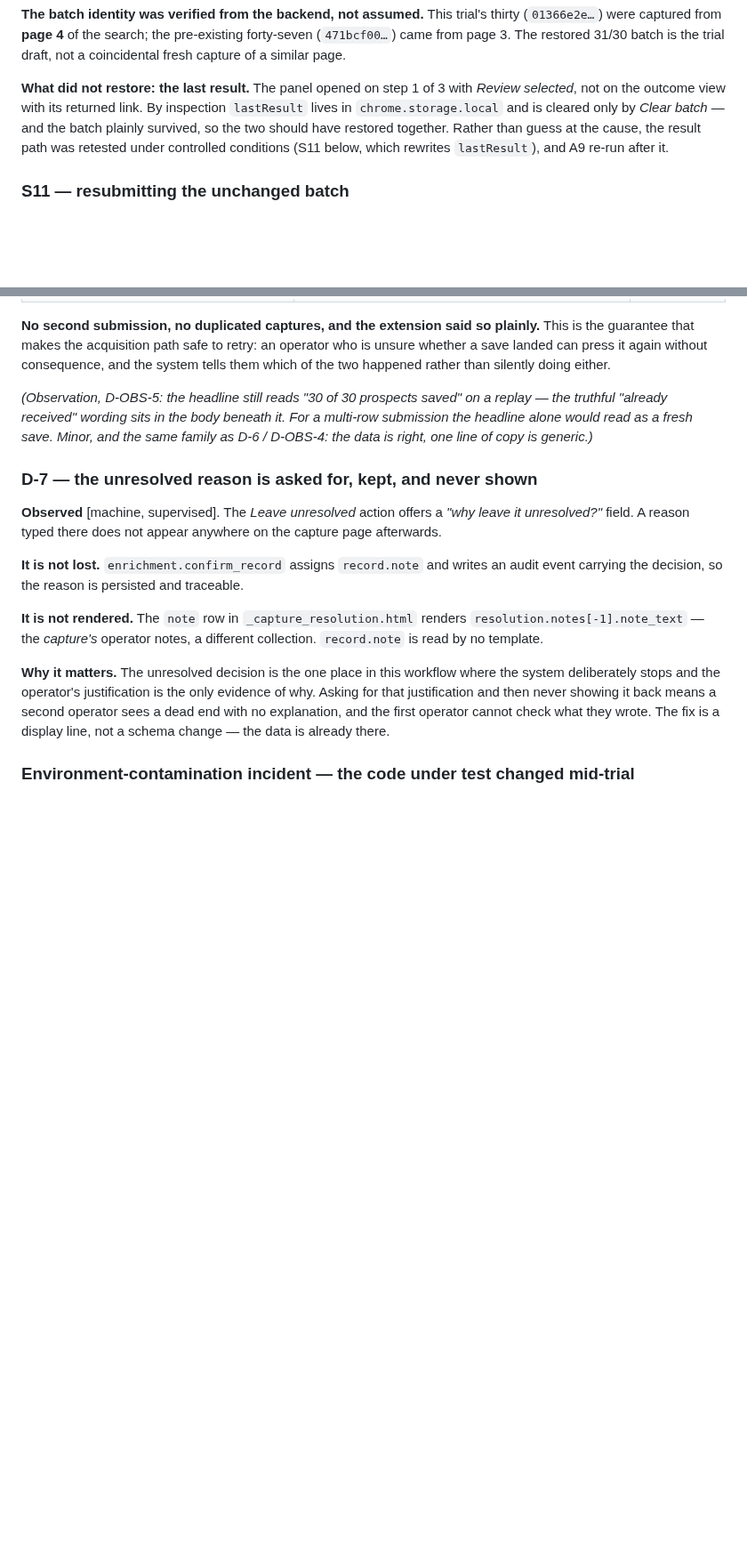
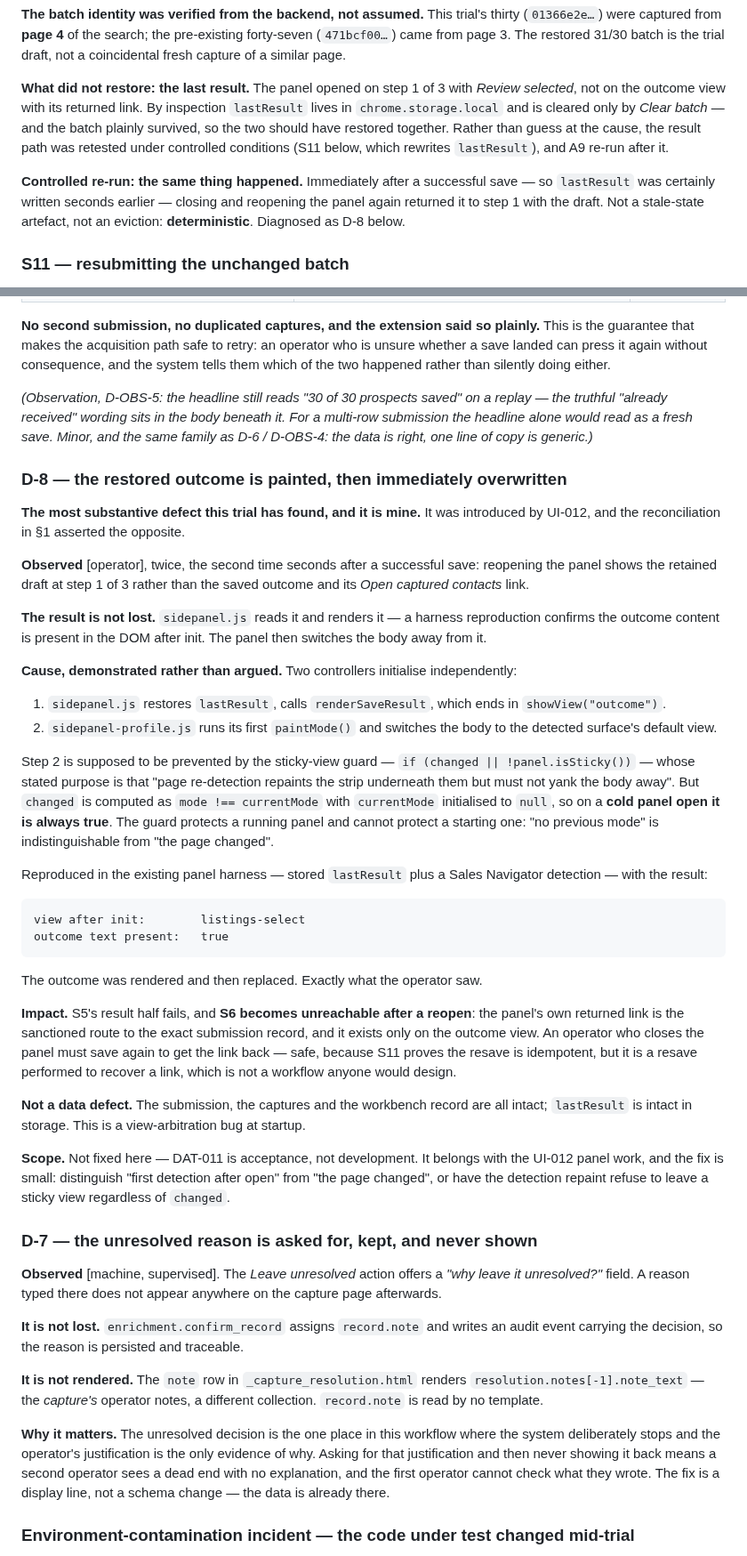
Before and after one commit to sahilaaron/vmr-outbound, a Markdown page: docs/DAT_011_ACCEPTANCE.md, 2 parts joined by grey strips. Shown at 89% size. Rendered like a GitHub page; blank space fills up the shorter version.

Commit message:
DAT-011: D-8 — the restored outcome is overwritten by the first detection

````diff
--- a/docs/DAT_011_ACCEPTANCE.md
+++ b/docs/DAT_011_ACCEPTANCE.md
@@ -934,6 +935,11 @@ draft, not a coincidental fresh capture of a similar page.
 Rather than guess at the cause, the result path was retested under controlled
 conditions (S11 below, which rewrites `lastResult`), and A9 re-run after it.
 
+**Controlled re-run: the same thing happened.** Immediately after a successful
+save — so `lastResult` was certainly written seconds earlier — closing and
+reopening the panel again returned it to step 1 with the draft. Not a stale-state
+artefact, not an eviction: **deterministic**. Diagnosed as D-8 below.
+
 ### S11 — resubmitting the unchanged batch
 
 **Observed** [operator save, machine-verified]. The retained batch still carried
@@ -966,6 +972,61 @@ replay — the truthful "already received" wording sits in the body beneath it.
 For a multi-row submission the headline alone would read as a fresh save. Minor,
 and the same family as D-6 / D-OBS-4: the data is right, one line of copy is
 generic.)*
+
+### D-8 — the restored outcome is painted, then immediately overwritten
+
+**The most substantive defect this trial has found, and it is mine.** It was
+introduced by UI-012, and the reconciliation in §1 asserted the opposite.
+
+**Observed** [operator], twice, the second time seconds after a successful save:
+reopening the panel shows the retained draft at step 1 of 3 rather than the
+saved outcome and its *Open captured contacts* link.
+
+**The result is not lost.** `sidepanel.js` reads it and renders it — a harness
+reproduction confirms the outcome content is present in the DOM after init. The
+panel then switches the body away from it.
+
+**Cause, demonstrated rather than argued.** Two controllers initialise
+independently:
+
+1. `sidepanel.js` restores `lastResult`, calls `renderSaveResult`, which ends in
+   `showView("outcome")`.
+2. `sidepanel-profile.js` runs its first `paintMode()` and switches the body to
+   the detected surface's default view.
+
+Step 2 is supposed to be prevented by the sticky-view guard —
+`if (changed || !panel.isSticky())` — whose stated purpose is that
+"page re-detection repaints the strip underneath them but must not yank the body
+away". But `changed` is computed as `mode !== currentMode` with `currentMode`
+initialised to `null`, so on a **cold panel open it is always true**. The guard
+protects a running panel and cannot protect a starting one: "no previous mode" is
+indistinguishable from "the page changed".
+
+Reproduced in the existing panel harness — stored `lastResult` plus a Sales
+Navigator detection — with the result:
+
+```
+view after init:        listings-select
+outcome text present:   true
+```
+
+The outcome was rendered and then replaced. Exactly what the operator saw.
+
+**Impact.** S5's result half fails, and **S6 becomes unreachable after a
+reopen**: the panel's own returned link is the sanctioned route to the exact
+submission record, and it exists only on the outcome view. An operator who closes
+the panel must save again to get the link back — safe, because S11 proves the
+resave is idempotent, but it is a resave performed to recover a link, which is
+not a workflow anyone would design.
+
+**Not a data defect.** The submission, the captures and the workbench record are
+all intact; `lastResult` is intact in storage. This is a view-arbitration bug at
+startup.
+
+**Scope.** Not fixed here — DAT-011 is acceptance, not development. It belongs
+with the UI-012 panel work, and the fix is small: distinguish "first detection
+after open" from "the page changed", or have the detection repaint refuse to
+leave a sticky view regardless of `changed`.
 
 ### D-7 — the unresolved reason is asked for, kept, and never shown
 
````
Also changed, not shown: other parts of docs/DAT_011_ACCEPTANCE.md (+4 -3 lines).
